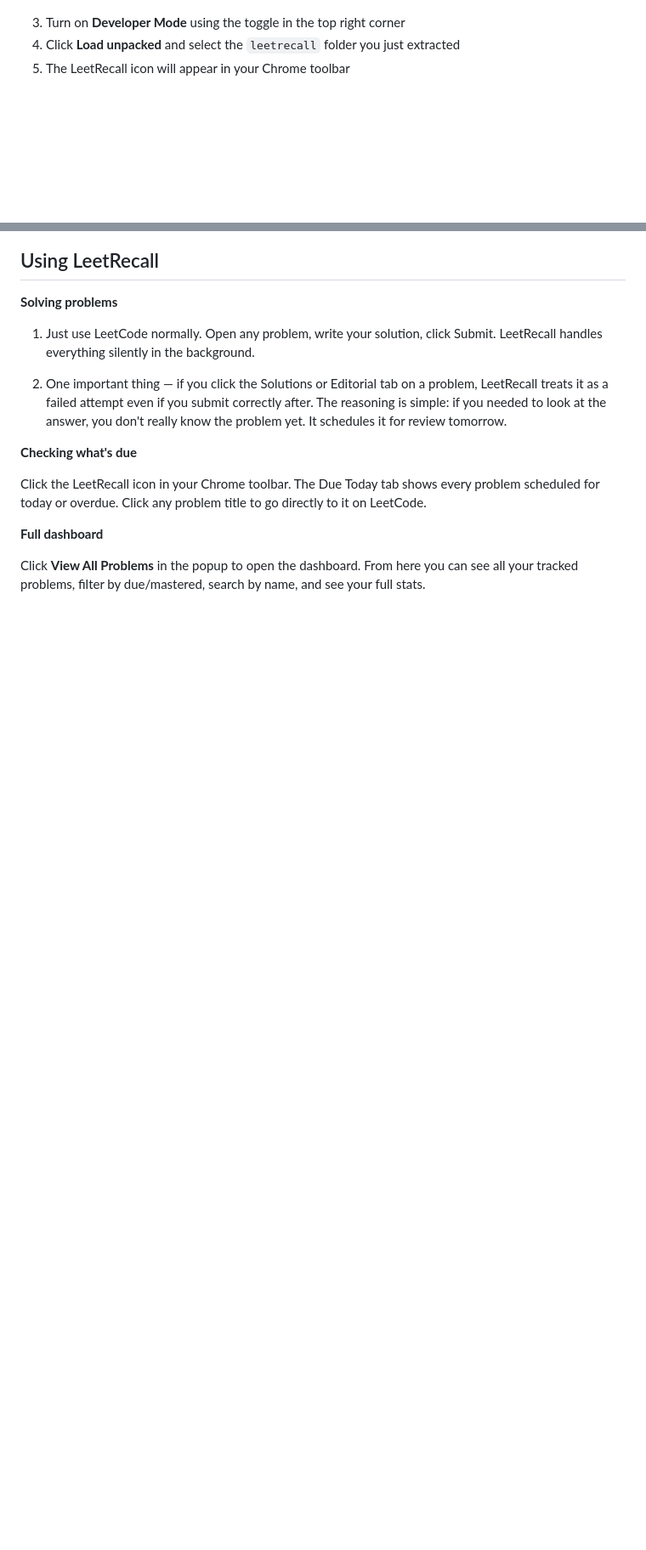
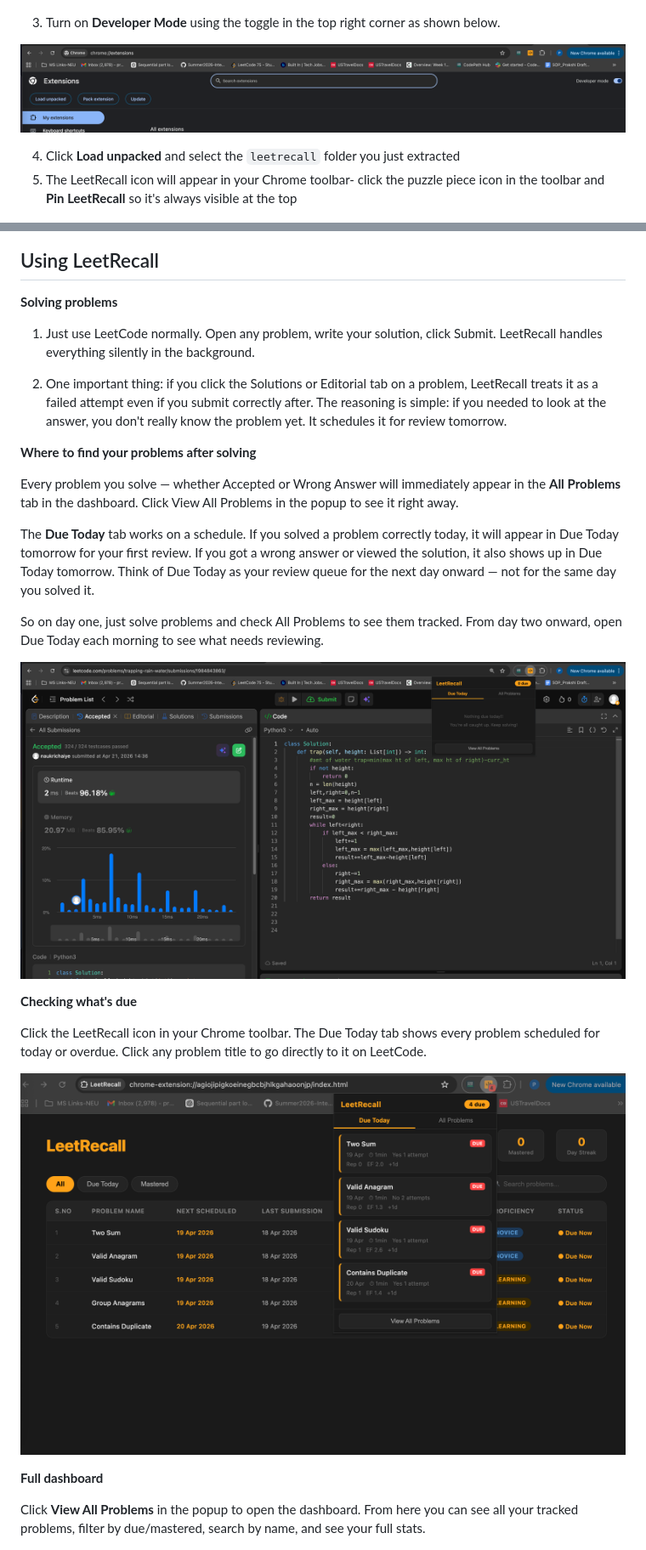
Before and after one commit to serena42/leetrecall, a Markdown page: README.md, 2 parts joined by grey strips. Shown: that part at 85% size. GitHub-like rendering; pictures changed too: Assets/Developer_mode_extenstion.png (added), Assets/Nothing_Due_Today.png (added); blank space fills up the shorter version.

Commit message:
Updated readme file and snapshots

```diff
--- a/README.md
+++ b/README.md
@@ -27,9 +27,12 @@
 
 ![Extensions page](Assets/install-extensions-page.png)
 
-3. Turn on **Developer Mode** using the toggle in the top right corner
+3. Turn on **Developer Mode** using the toggle in the top right corner as shown below.
+
+![Extensions page](Assets/Developer_mode_extenstion.png)
+
 4. Click **Load unpacked** and select the `leetrecall` folder you just extracted
-5. The LeetRecall icon will appear in your Chrome toolbar
+5. The LeetRecall icon will appear in your Chrome toolbar- click the puzzle piece icon in the toolbar and **Pin LeetRecall** so it's always visible at the top
 
 ![Toolbar icon](Assets/install-icon-toolbar.png)
 
@@ -79,12 +82,25 @@ You're all caught up. Keep solving!
 
 1) Just use LeetCode normally. Open any problem, write your solution, click Submit. LeetRecall handles everything silently in the background.
 
-2) One important thing — if you click the Solutions or Editorial tab on a problem, LeetRecall treats it as a failed attempt even if you submit correctly after.
+2) One important thing: if you click the Solutions or Editorial tab on a problem, LeetRecall treats it as a failed attempt even if you submit correctly after.
 The reasoning is simple: if you needed to look at the answer, you don't really know the problem yet. It schedules it for review tomorrow.
+
+**Where to find your problems after solving**
+
+Every problem you solve — whether Accepted or Wrong Answer will immediately appear in the **All Problems** tab in the dashboard. Click View All Problems in the popup to see it right away.
+
+The **Due Today** tab works on a schedule. If you solved a problem correctly today, it will appear in Due Today tomorrow for your first review.
+If you got a wrong answer or viewed the solution, it also shows up in Due Today tomorrow. Think of Due Today as your review queue for the next day onward — not for the same day you solved it.
+
+So on day one, just solve problems and check All Problems to see them tracked. From day two onward, open Due Today each morning to see what needs reviewing.
+
+![Nothing Due Today Button](Assets/Nothing_Due_Today.png)
 
 **Checking what's due**
 
 Click the LeetRecall icon in your Chrome toolbar. The Due Today tab shows every problem scheduled for today or overdue. Click any problem title to go directly to it on LeetCode.
+
+![Popup](Assets/Plugin_Snapshot.png)
 
 **Full dashboard**
 
```
